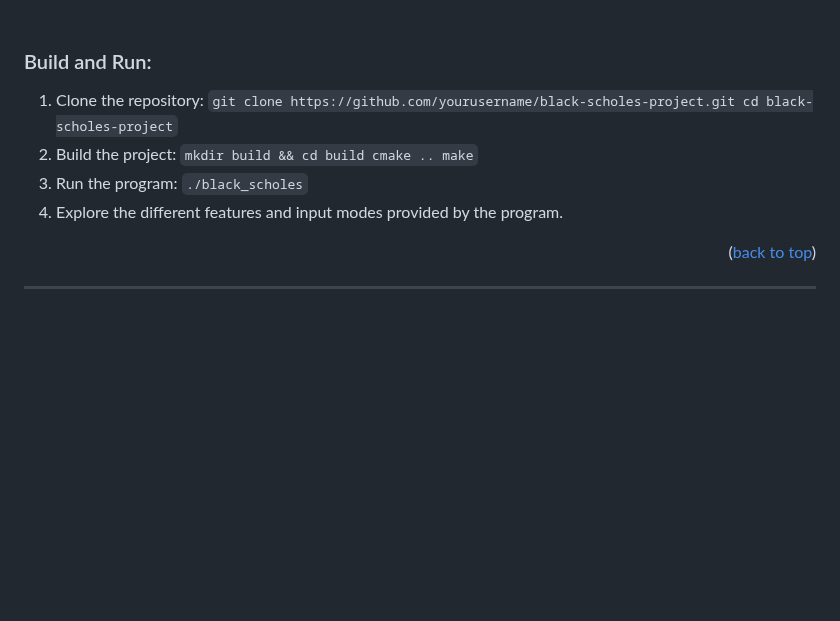
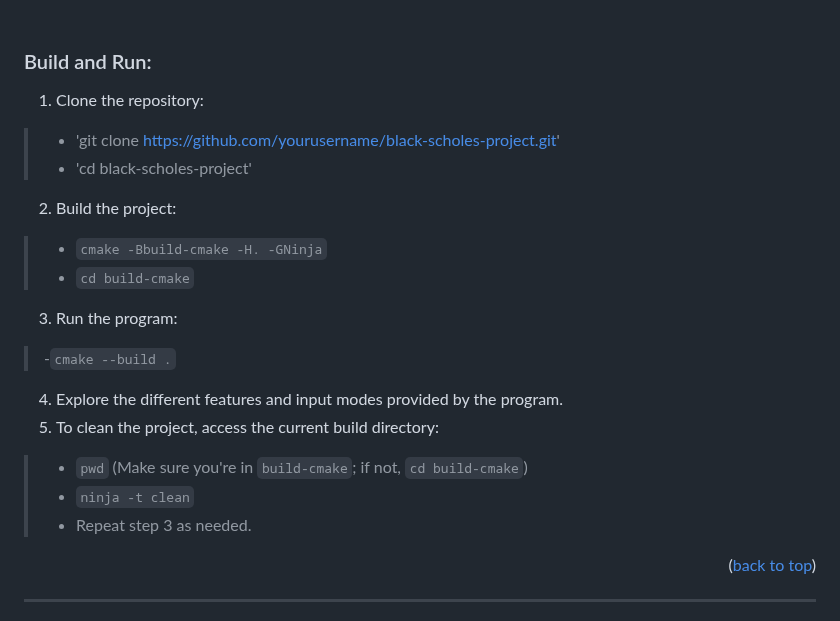
Before and after one commit to lyndskg/black-scholes-cpp, a Markdown page: README.md, the part around the change. Rendered like a GitHub page; blank space fills up the shorter version.

```diff
--- a/README.md
+++ b/README.md
@@ -488,15 +488,18 @@ Processed API responses, distilled data, informative error messages.
 <a name="buildnrun"></a>
 ### Build and Run:
 1. Clone the repository:
-`git clone https://github.com/yourusername/black-scholes-project.git
-cd black-scholes-project`
+> - 'git clone https://github.com/yourusername/black-scholes-project.git'
+> - 'cd black-scholes-project'
 2. Build the project:
-`mkdir build && cd build
-cmake ..
-make`
+> - `cmake -Bbuild-cmake -H. -GNinja`
+> - `cd build-cmake`
 3. Run the program:
-`./black_scholes`
+> -`cmake --build .`
 4. Explore the different features and input modes provided by the program.
+5. To clean the project, access the current build directory:
+> - `pwd` (Make sure you're in `build-cmake`; if not, `cd build-cmake`)
+> - `ninja -t clean`
+> - Repeat step 3 as needed.
 
 
 <p align="right">(<a href="#bs">back to top</a>)</p>
```
